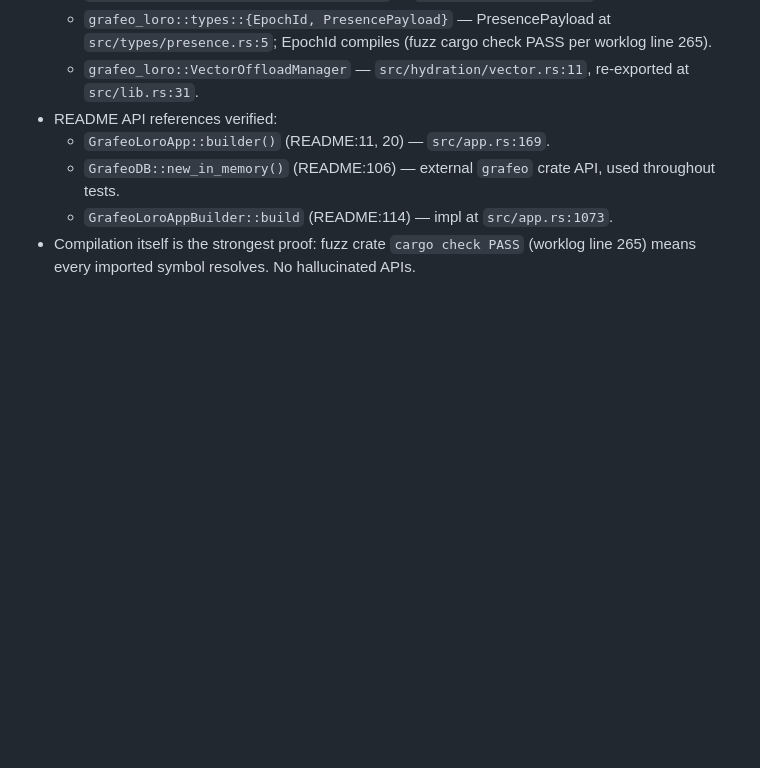
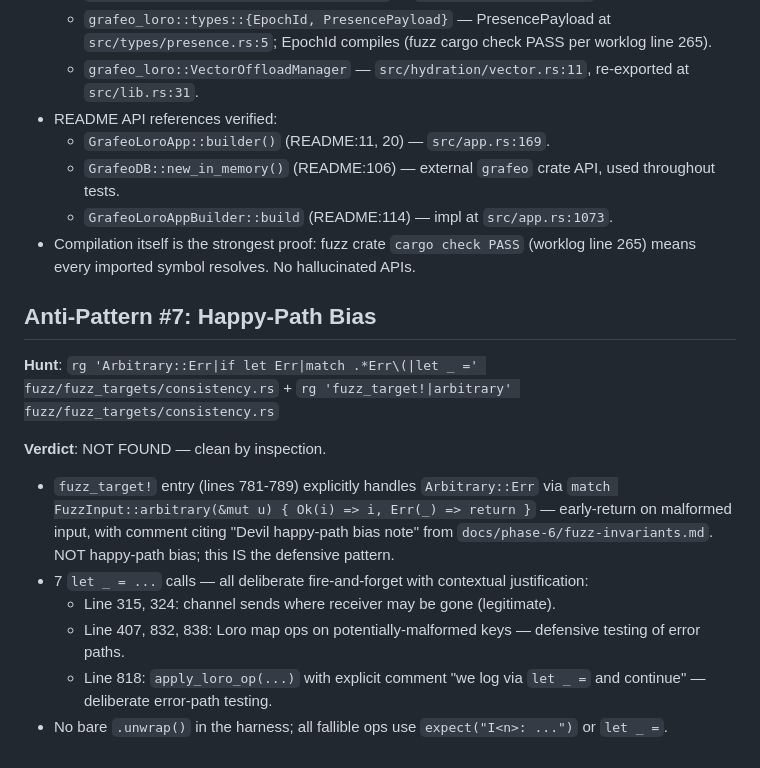
Before and after one commit to OndeHQ/grafeo-loro, a Markdown page: docs/phase-6/p6-hunt.md, the part around the change. Rendered like a GitHub page; blank space fills up the shorter version.

Commit message:
P6-HUNT: #7 happy-path bias scan

```diff
--- a/docs/phase-6/p6-hunt.md
+++ b/docs/phase-6/p6-hunt.md
@@ -80,3 +80,16 @@
   - `GrafeoDB::new_in_memory()` (README:106) — external `grafeo` crate API, used throughout tests.
   - `GrafeoLoroAppBuilder::build` (README:114) — impl at `src/app.rs:1073`.
 - Compilation itself is the strongest proof: fuzz crate `cargo check PASS` (worklog line 265) means every imported symbol resolves. No hallucinated APIs.
+
+## Anti-Pattern #7: Happy-Path Bias
+
+**Hunt**: `rg 'Arbitrary::Err|if let Err|match .*Err\(|let _ =' fuzz/fuzz_targets/consistency.rs` + `rg 'fuzz_target!|arbitrary' fuzz/fuzz_targets/consistency.rs`
+
+**Verdict**: NOT FOUND — clean by inspection.
+
+- `fuzz_target!` entry (lines 781-789) explicitly handles `Arbitrary::Err` via `match FuzzInput::arbitrary(&mut u) { Ok(i) => i, Err(_) => return }` — early-return on malformed input, with comment citing "Devil happy-path bias note" from `docs/phase-6/fuzz-invariants.md`. NOT happy-path bias; this IS the defensive pattern.
+- 7 `let _ = ...` calls — all deliberate fire-and-forget with contextual justification:
+  - Line 315, 324: channel sends where receiver may be gone (legitimate).
+  - Line 407, 832, 838: Loro map ops on potentially-malformed keys — defensive testing of error paths.
+  - Line 818: `apply_loro_op(...)` with explicit comment "we log via `let _ =` and continue" — deliberate error-path testing.
+- No bare `.unwrap()` in the harness; all fallible ops use `expect("I<n>: ...")` or `let _ =`.
```
